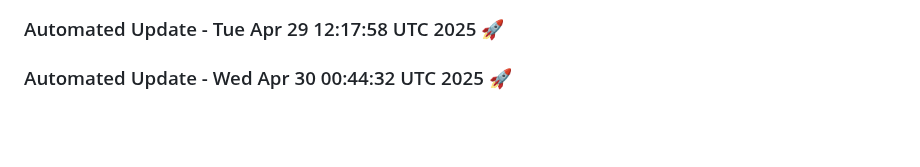
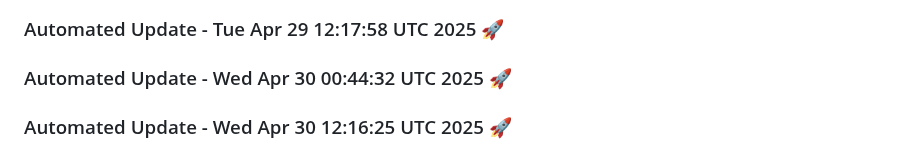
Before and after one commit to tanishq20011430/chat_bot, a Markdown page: README.md, the part around the change. GitHub-like rendering; blank space fills up the shorter version.

Commit message:
Automated daily update: Wed Apr 30 12:16:25 UTC 2025

```diff
--- a/README.md
+++ b/README.md
@@ -602,3 +602,6 @@ This project is licensed under the MIT License. See the [LICENSE](LICENSE) file
 
 
 ### Automated Update - Wed Apr 30 00:44:32 UTC 2025 🚀
+
+
+### Automated Update - Wed Apr 30 12:16:25 UTC 2025 🚀
```
